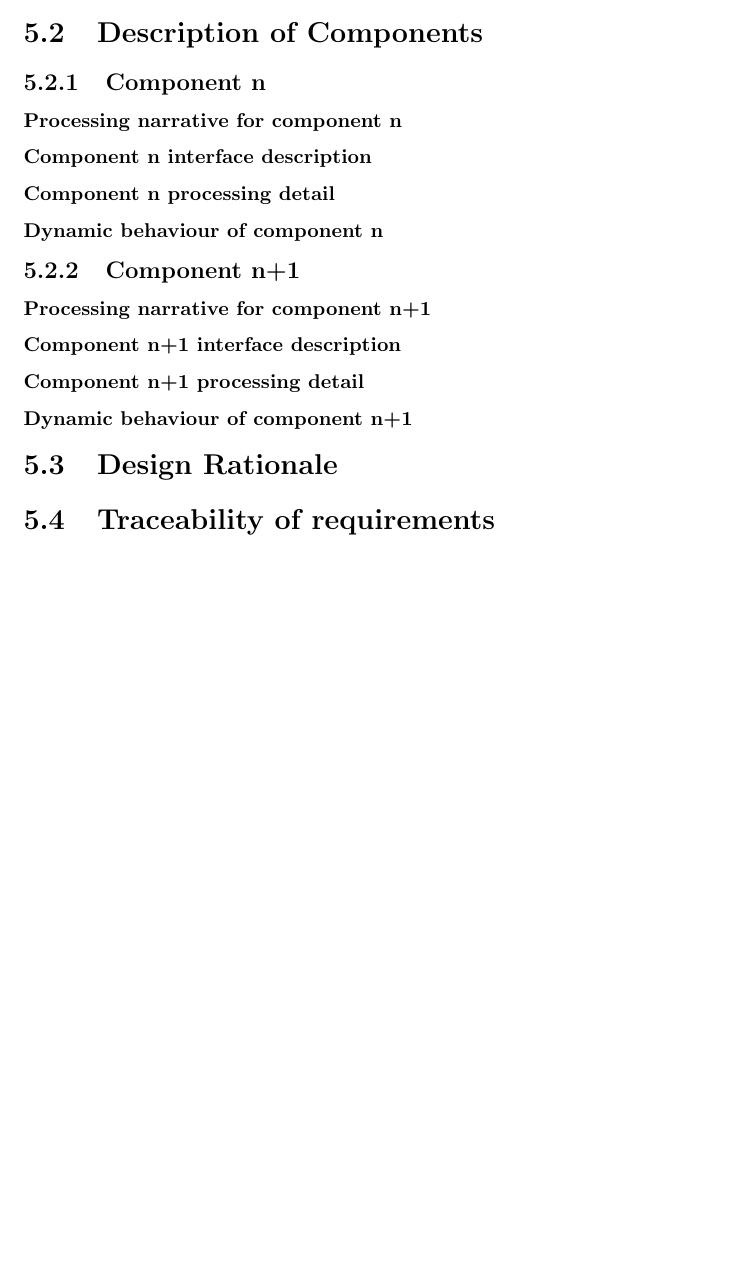
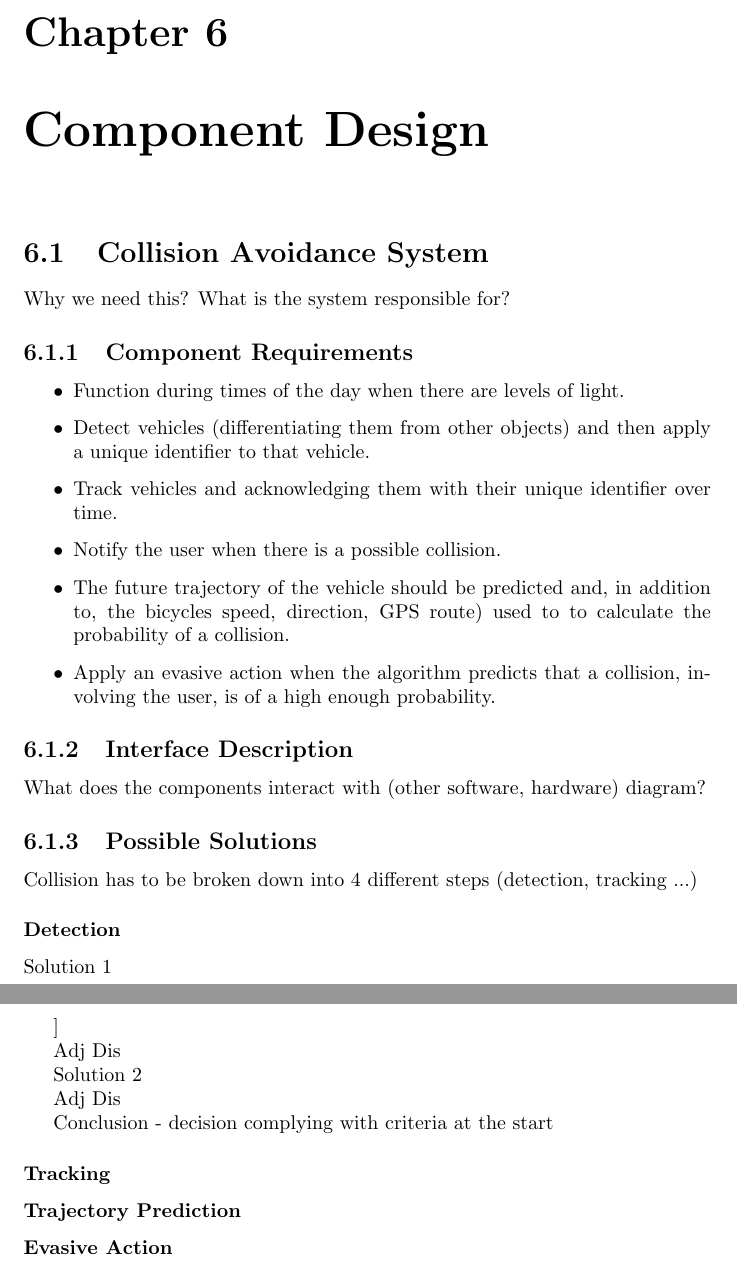
Before and after one commit to jackdbrowne/sds-report, a LaTeX document (report.tex): part of page 9 of 15 before the commit and two parts of pages 10 and 11 of 17 after it, the two joined at a grey line, cut at the place of the change, the shorter picture padded with empty space. Compiled offline with pdfLaTeX.

Commit message:
structure change

```diff
--- a/report.tex
+++ b/report.tex
@@ -4,7 +4,7 @@
 
 % Title Page
 \title{Software Design Study\\Final Report}
-\author{Jack Browne, 1236782\\Thomas Clarke, xxxxxxx\\Keiran Crook, xxxxxxx}
+\author{Jack Browne, 1236782\\Thomas Clarke, 1162927\\Keiran Crook, xxxxxxx}
 
 
 \begin{document}
@@ -60,19 +60,50 @@ During the design process our overriding guideline
 
 \chapter{System Architecture}
 \section{Architectural Design}
-\section{Description of Components}
-\subsection{Component n}
-\subsubsection{Processing narrative for component n}
-\subsubsection{Component n interface description}
-\subsubsection{Component n processing detail}
-\subsubsection{Dynamic behaviour of component n}
-\subsection{Component n+1}
-\subsubsection{Processing narrative for component n+1}
-\subsubsection{Component n+1 interface description}
-\subsubsection{Component n+1 processing detail}
-\subsubsection{Dynamic behaviour of component n+1}
-\section{Design Rationale}
-\section{Traceability of requirements}
+\chapter{Component Design}
+
+\section{Collision Avoidance System}
+
+Why we need this? What is the system responsible for?
+
+\subsection{Component Requirements}
+
+\begin{itemize}
+  \item Function during times of the day when there are levels of light.
+  \item Detect vehicles (differentiating them from other objects) and then apply a unique identifier to that vehicle.
+  \item Track vehicles and acknowledging them with their unique identifier over time.
+  \item Notify the user when there is a possible collision.
+  \item The future trajectory of the vehicle should be predicted and, in addition to, the bicycles speed, direction, GPS route) used to to calculate the probability of a collision.
+  \item Apply an evasive action when the algorithm predicts that a collision, involving the user, is of a high enough probability.
+
+\end{itemize}
+
+\subsection{Interface Description} What does the components interact with (other software, hardware) diagram?
+
+\subsection{Possible Solutions} Collision has to be broken down into 4 different steps (detection, tracking ...)
+
+\subsubsection{Detection}
+
+Solution 1
+
+\paragraph
+
+Adj
+Dis
+
+Solution 2
+
+Adj
+Dis
+
+Conclusion - decision complying with criteria at the start
+
+\subsubsection{Tracking}
+
+\subsubsection{Trajectory Prediction}
+
+\subsubsection{Evasive Action}
+
 
 \chapter{User Interface Design}
 \section{Overview of User Interface}
```
Also changed, not shown: bibliography.bib (+17 -5 lines), report.pdf.
